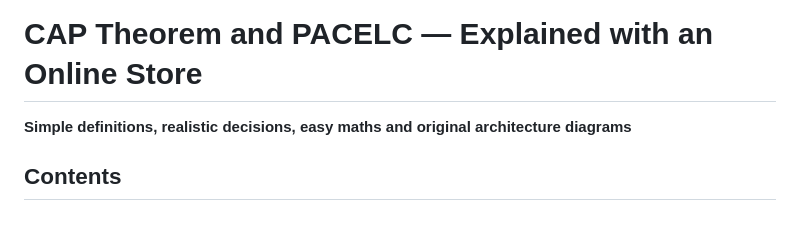
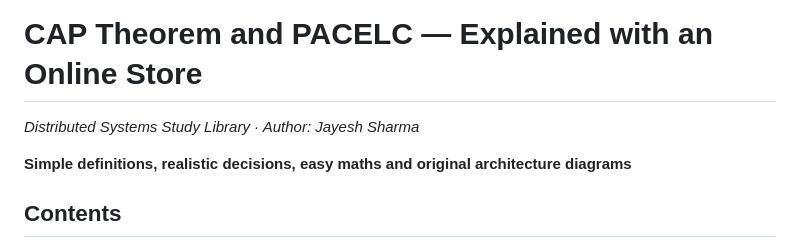
Before and after one commit to jayeshsharma2605/distributed-systems-notes, a Markdown page: CAP_Theorem_and_PACELC.md, the part around the change. GitHub-like rendering; blank space fills up the shorter version.

Commit message:
Add study library author credit

```diff
--- a/CAP_Theorem_and_PACELC.md
+++ b/CAP_Theorem_and_PACELC.md
@@ -1,4 +1,6 @@
 # CAP Theorem and PACELC — Explained with an Online Store
+
+*Distributed Systems Study Library · Author: Jayesh Sharma*
 
 **Simple definitions, realistic decisions, easy maths and original architecture diagrams**
 
```
